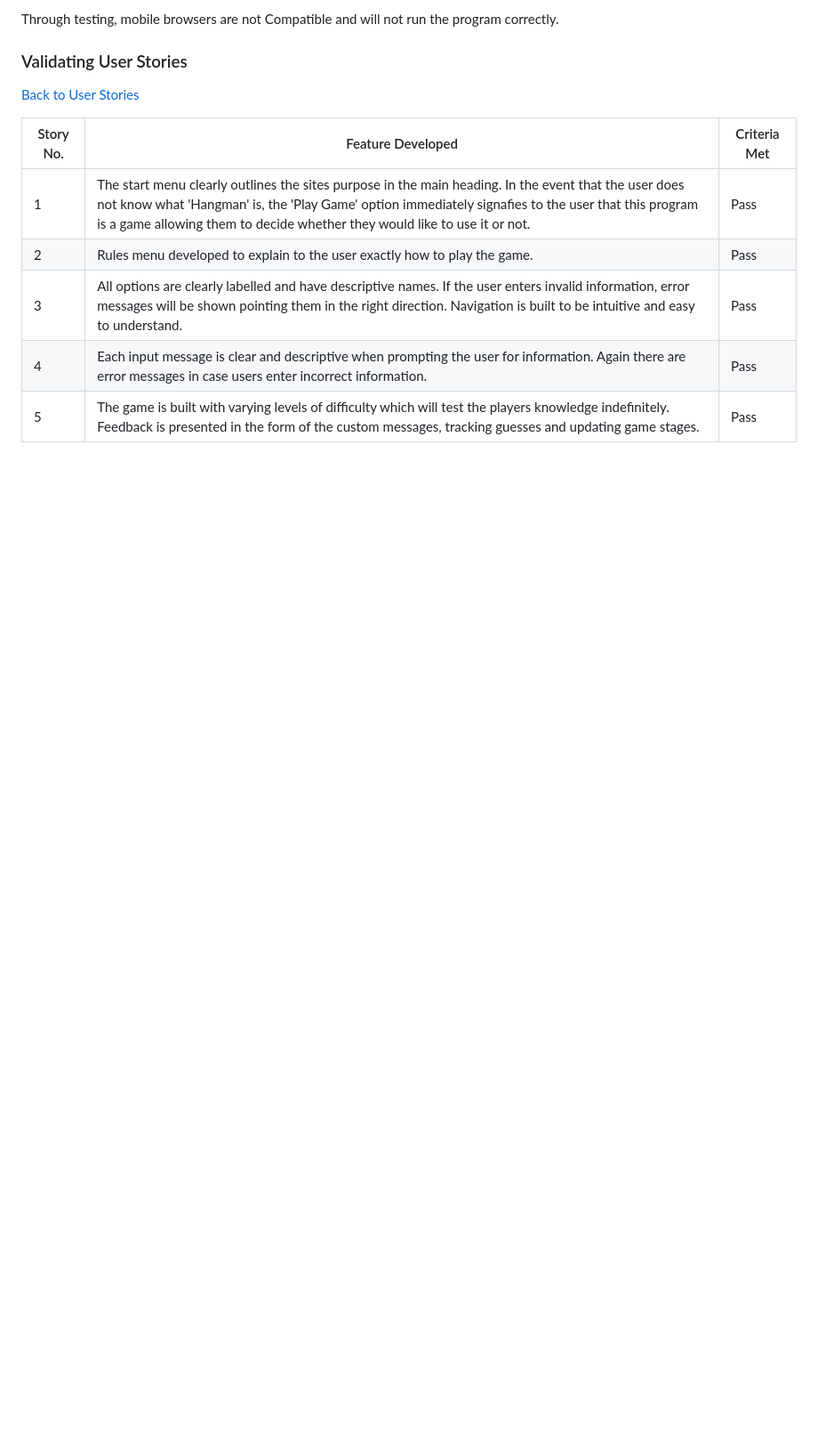
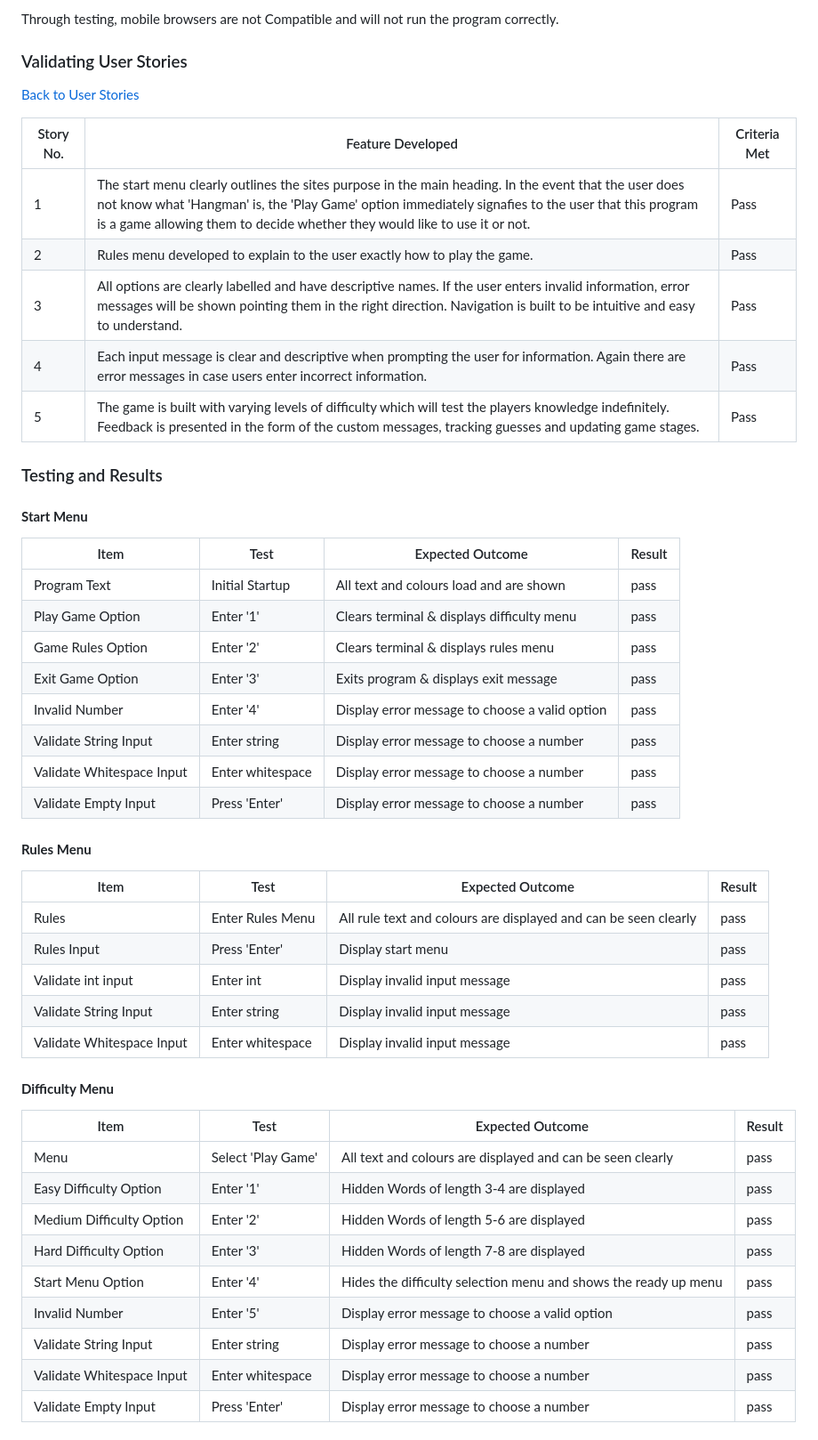
Before and after one commit to MarkD117/hangman, a Markdown page: README.md, the part around the change printed below. Shown: that part at 89% size. Rendered like a GitHub page; blank space fills up the shorter version.

Commit message:
Add all passed test cases & code validation images

```diff
--- a/README.md
+++ b/README.md
@@ -204,3 +208,43 @@ Through testing, mobile browsers are not Compatible and will not run the program
 | 3 | All options are clearly labelled and have descriptive names. If the user enters invalid information, error messages will be shown pointing them in the right direction. Navigation is built to be intuitive and easy to understand. | Pass |
 | 4 | Each input message is clear and descriptive when prompting the user for information. Again there are error messages in case users enter incorrect information.  | Pass |
 | 5 | The game is built with varying levels of difficulty which will test the players knowledge indefinitely. Feedback is presented in the form of the custom messages, tracking guesses and updating game stages. | Pass |
+
+### Testing and Results
+
+#### **Start Menu**
+
+| Item | Test | Expected Outcome | Result |
+|--|--|--|--|
+| Program Text | Initial Startup | All text and colours load and are shown | pass
+| Play Game Option | Enter '1' | Clears terminal & displays difficulty menu | pass
+| Game Rules Option | Enter '2' | Clears terminal & displays rules menu | pass
+| Exit Game Option | Enter '3' | Exits program & displays exit message | pass
+| Invalid Number | Enter '4' | Display error message to choose a valid option | pass
+| Validate String Input | Enter string | Display error message to choose a number | pass
+| Validate Whitespace Input | Enter whitespace | Display error message to choose a number | pass
+| Validate Empty Input | Press 'Enter' | Display error message to choose a number | pass
+
+#### **Rules Menu**
+
+| Item | Test | Expected Outcome | Result |
+|--|--|--|--|
+| Rules | Enter Rules Menu | All rule text and colours are displayed and can be seen clearly | pass
+| Rules Input | Press 'Enter' | Display start menu | pass
+| Validate int input | Enter int | Display invalid input message | pass
+| Validate String Input | Enter string | Display invalid input message | pass
+| Validate Whitespace Input | Enter whitespace | Display invalid input message | pass
+
+#### **Difficulty Menu**
+
+| Item | Test | Expected Outcome | Result |
+|--|--|--|--|
+| Menu | Select 'Play Game' | All text and colours are displayed and can be seen clearly | pass
+| Easy Difficulty Option | Enter '1' | Hidden Words of length 3-4 are displayed | pass
+| Medium Difficulty Option | Enter '2' | Hidden Words of length 5-6 are displayed | pass
+| Hard Difficulty Option | Enter '3' | Hidden Words of length 7-8 are displayed | pass
+| Start Menu Option | Enter '4' | Hides the difficulty selection menu and shows the ready up menu | pass
+| Invalid Number | Enter '5' | Display error message to choose a valid option | pass
+| Validate String Input | Enter string | Display error message to choose a number | pass
+| Validate Whitespace Input | Enter whitespace | Display error message to choose a number | pass
+| Validate Empty Input | Press 'Enter' | Display error message to choose a number | pass
+
```
Also changed, not shown: other parts of README.md (+59 -2 lines), documentation/run.py-code-validation.png (added), documentation/words.py-code-validation.png (added).
